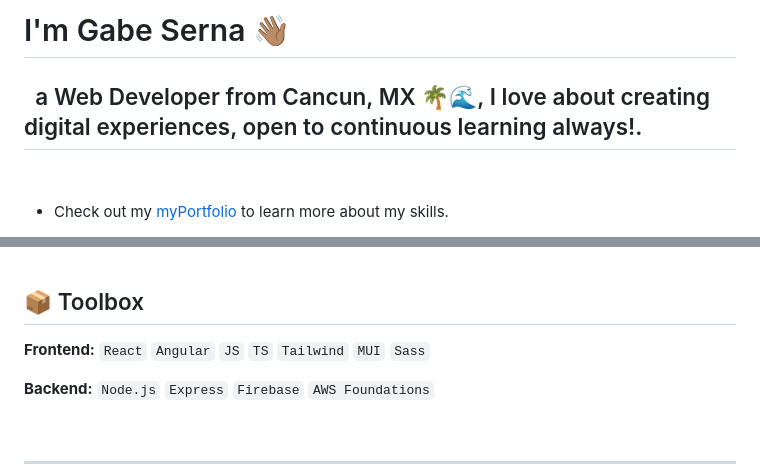
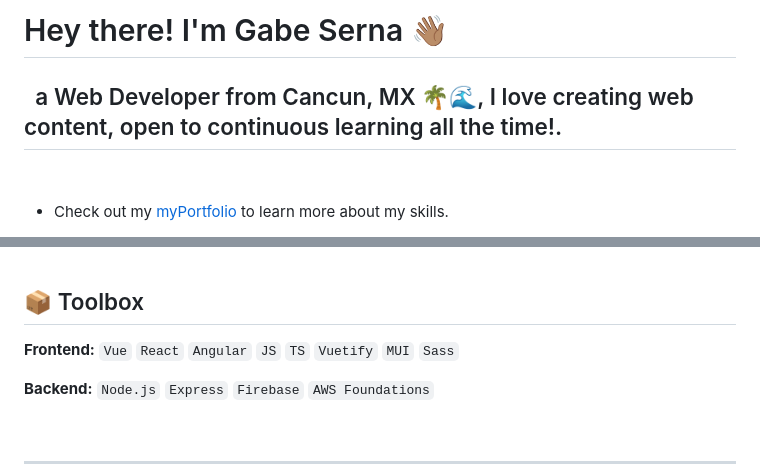
Before and after one commit to gabserna/gabserna, a Markdown page: README.md, 2 parts joined by grey strips. Rendered like a GitHub page.

```diff
--- a/README.md
+++ b/README.md
@@ -1,5 +1,5 @@
-# I'm Gabe Serna 👋🏽
-## &nbsp; a Web Developer from Cancun, MX 🌴🌊, I love about creating digital experiences, open to continuous learning always!.
+# Hey there! I'm Gabe Serna 👋🏽
+## &nbsp; a Web Developer from Cancun, MX 🌴🌊, I love creating web content, open to continuous learning all the time!.
 <br>
 
 - Check out my [myPortfolio](https://gabserna.github.io/myportfolio) to learn more about my skills.
@@ -18,7 +18,7 @@
 
 ## 📦 Toolbox
 
-**Frontend:** `React` `Angular` `JS` `TS` `Tailwind` `MUI` `Sass`
+**Frontend:** `Vue` `React` `Angular` `JS` `TS` `Vuetify` `MUI` `Sass`
 
 **Backend:** `Node.js` `Express` `Firebase` `AWS Foundations`
 
```
